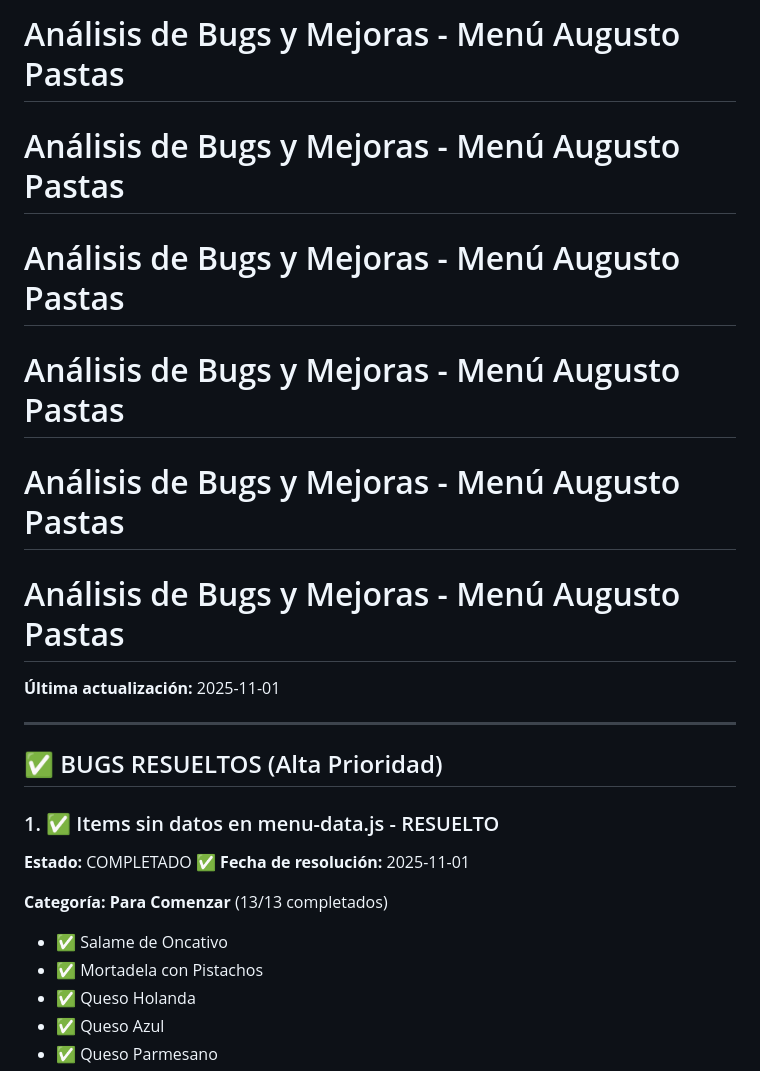
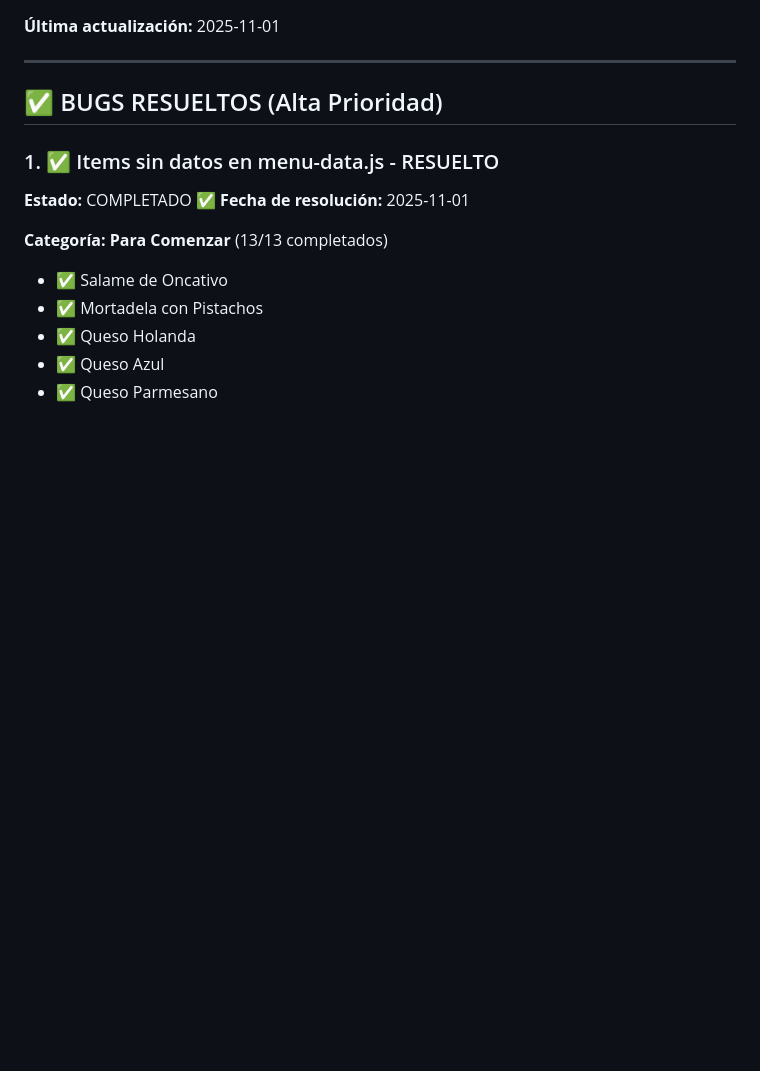
Before and after one commit to xvirs/Menu-Augusto-Pastas, a Markdown page: ANALISIS-BUGS.md, the part around the change. Drawn GitHub-style; blank space fills up the shorter version.

Commit message:
Eliminar duplicados en el encabezado del análisis de bugs y mejoras

```diff
--- a/ANALISIS-BUGS.md
+++ b/ANALISIS-BUGS.md
@@ -1,18 +1,3 @@
-# Análisis de Bugs y Mejoras - Menú Augusto Pastas
-
-
-# Análisis de Bugs y Mejoras - Menú Augusto Pastas
-
-# Análisis de Bugs y Mejoras - Menú Augusto Pastas
-
- # Análisis de Bugs y Mejoras - Menú Augusto Pastas
-
-# Análisis de Bugs y Mejoras - Menú Augusto Pastas
-
-
-
-# Análisis de Bugs y Mejoras - Menú Augusto Pastas
-
 
 **Última actualización:** 2025-11-01
 
```
